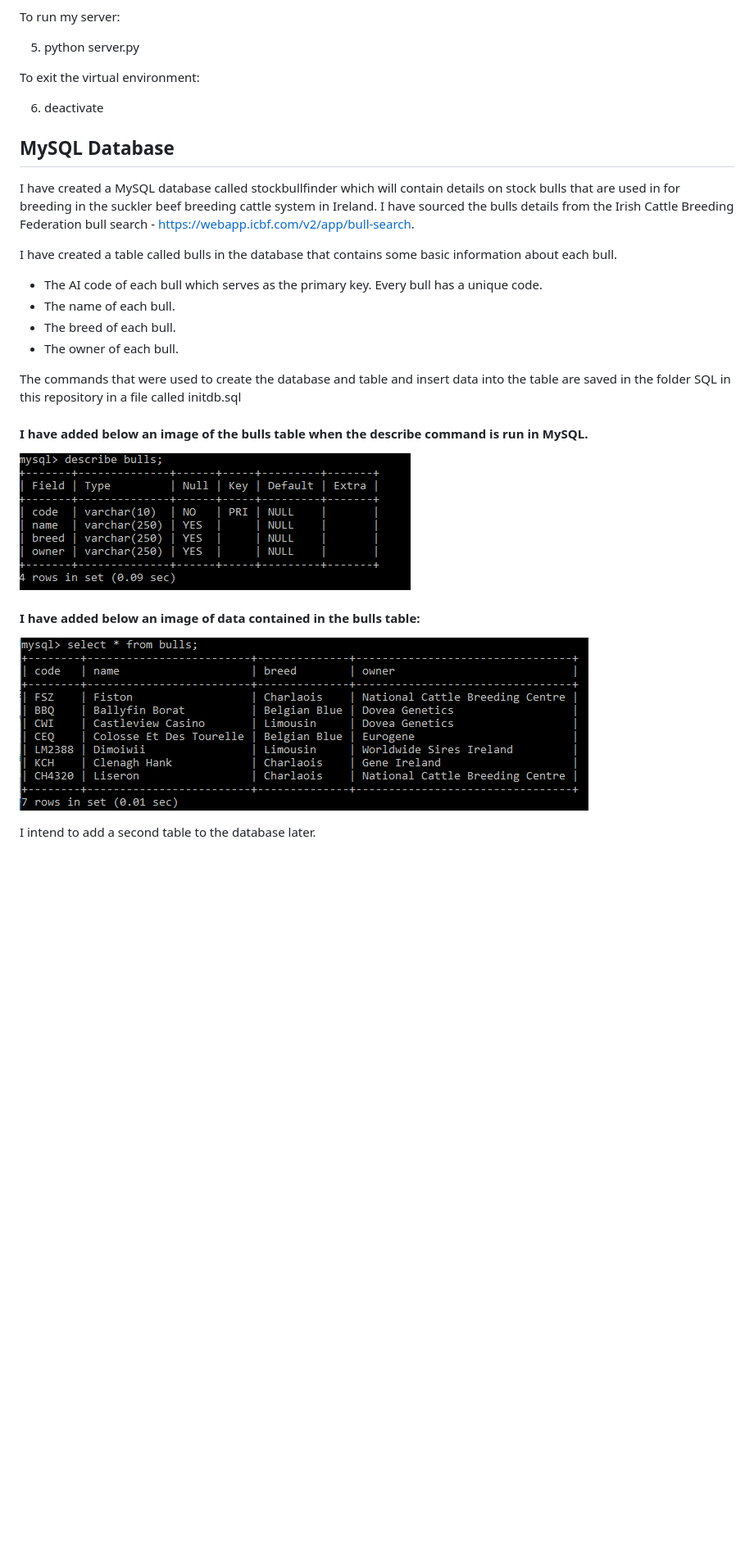
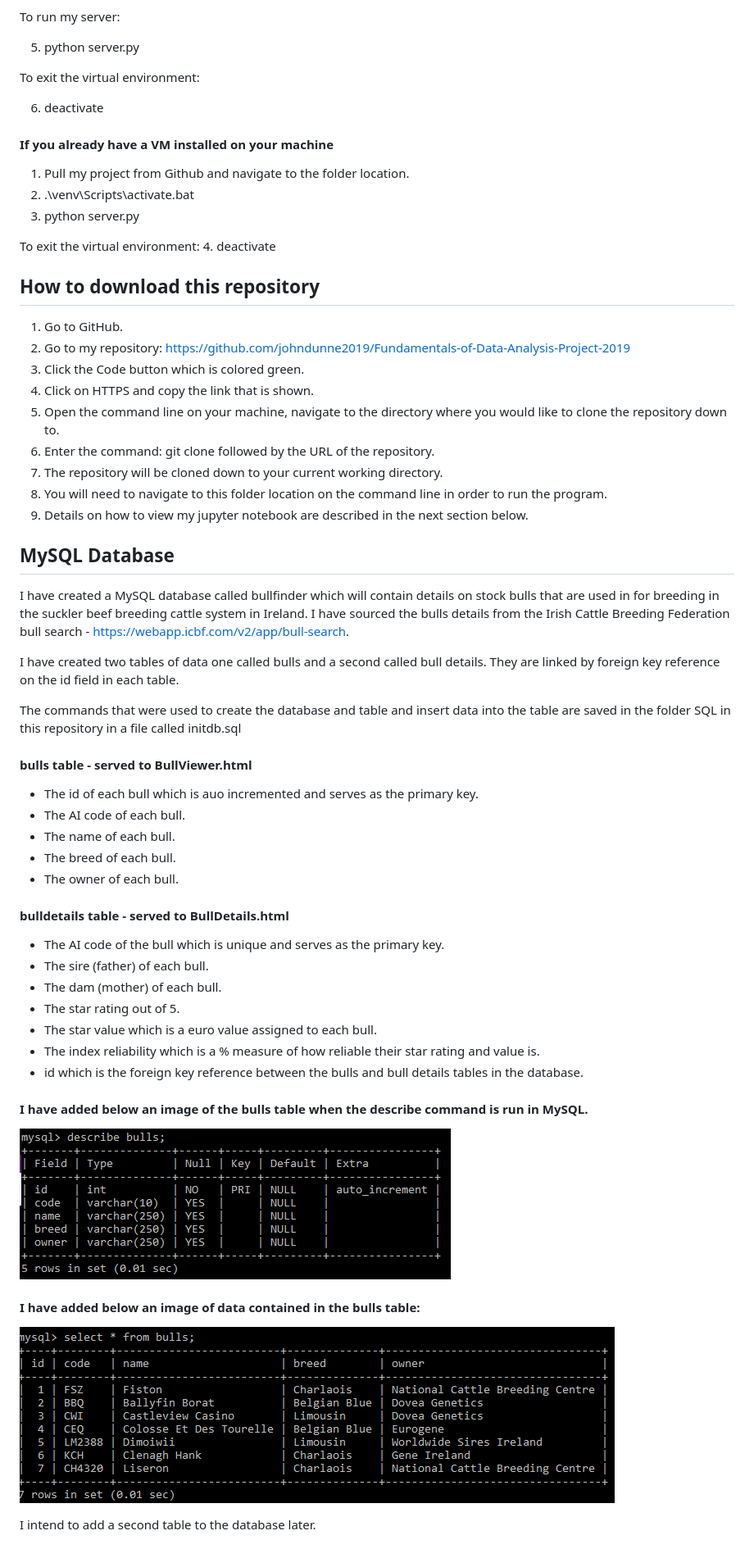
Before and after one commit to johndunne2019/Data-Representation-Big-Project, a Markdown page: README.md, the part around the change printed below. Shown: that part at 82% size. Drawn GitHub-style; pictures changed too: images/bulls.PNG, images/describebulls.PNG; blank space fills up the shorter version.

Commit message:
Update Readme and changed the names of static pages

```diff
--- a/README.md
+++ b/README.md
@@ -35,18 +44,50 @@ To exit the virtual environment:
 
 6. deactivate
 
+#### If you already have a VM installed on your machine
+
+1. Pull my project from Github and navigate to the folder location.
+2. .\venv\Scripts\activate.bat
+3. python server.py
+
+To exit the virtual environment:
+4. deactivate
+
+## How to download this repository
+
+1. Go to GitHub.
+2. Go to my repository: https://github.com/johndunne2019/Fundamentals-of-Data-Analysis-Project-2019
+3. Click the Code button which is colored green.
+4. Click on HTTPS and copy the link that is shown.
+5. Open the command line on your machine, navigate to the directory where you would like to clone the repository down to.
+6. Enter the command: git clone followed by the URL of the repository.
+7. The repository will be cloned down to your current working directory.
+8. You will need to navigate to this folder location on the command line in order to run the program.
+9. Details on how to view my jupyter notebook are described in the next section below.
+
 ## MySQL Database
 
-I have created a MySQL database called stockbullfinder which will contain details on stock bulls that are used in for breeding in the suckler beef breeding cattle system in Ireland. I have sourced the bulls details from the Irish Cattle Breeding Federation bull search - https://webapp.icbf.com/v2/app/bull-search.
+I have created a MySQL database called bullfinder which will contain details on stock bulls that are used in for breeding in the suckler beef breeding cattle system in Ireland. I have sourced the bulls details from the Irish Cattle Breeding Federation bull search - https://webapp.icbf.com/v2/app/bull-search.
 
-I have created a table called bulls in the database that contains some basic information about each bull.
+I have created two tables of data one called bulls and a second called bull details. They are linked by foreign key reference on the id field in each table.
 
-* The AI code of each bull which serves as the primary key. Every bull has a unique code.
+The commands that were used to create the database and table and insert data into the table are saved in the folder SQL in this repository in a file called initdb.sql
+
+#### bulls table - served to BullViewer.html
+* The id of each bull which is auo incremented and serves as the primary key.
+* The AI code of each bull.
 * The name of each bull.
 * The breed of each bull.
 * The owner of each bull.
 
-The commands that were used to create the database and table and insert data into the table are saved in the folder SQL in this repository in a file called initdb.sql
+#### bulldetails table - served to BullDetails.html
+* The AI code of the bull which is unique and serves as the primary key.
+* The sire (father) of each bull.
+* The dam (mother) of each bull.
+* The star rating out of 5.
+* The star value which is a euro value assigned to each bull.
+* The index reliability which is a % measure of how reliable their star rating and value is.
+* id which is the foreign key reference between the bulls and bull details tables in the database.
 
 #### I have added below an image of the bulls table when the describe command is run in MySQL.
 
```
Also changed, not shown: other parts of README.md (+18 -3 lines), images/bulldetails.PNG (added), images/describebulldetails.PNG (added), 5 other files.
